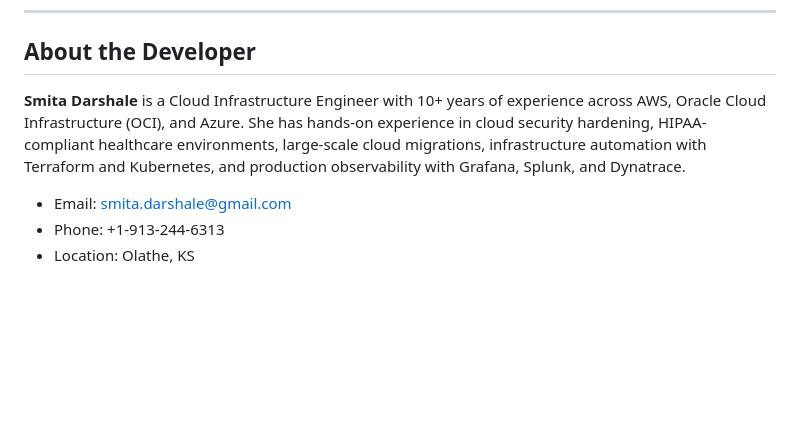
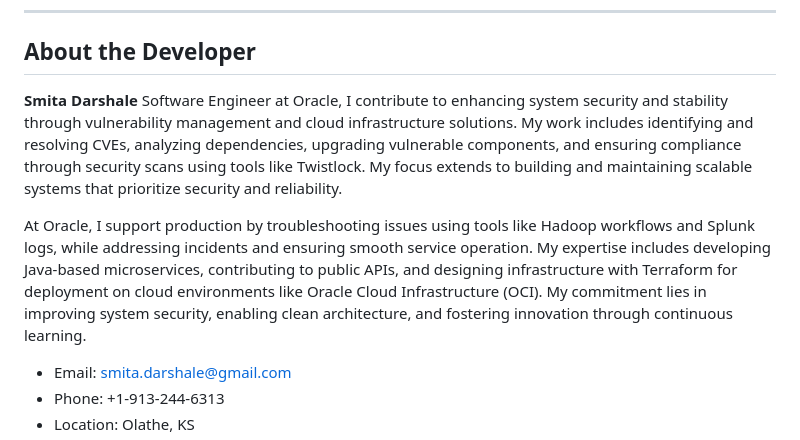
Before and after one commit to SmitaDarshale/cloudguard-demo, a Markdown page: README.md, the part around the change. GitHub-like rendering; blank space fills up the shorter version.

```diff
--- a/README.md
+++ b/README.md
@@ -183,7 +183,9 @@ This project was built to demonstrate practical cloud and security knowledge, no
 
 ## About the Developer
 
-**Smita Darshale** is a Cloud Infrastructure Engineer with 10+ years of experience across AWS, Oracle Cloud Infrastructure (OCI), and Azure. She has hands-on experience in cloud security hardening, HIPAA-compliant healthcare environments, large-scale cloud migrations, infrastructure automation with Terraform and Kubernetes, and production observability with Grafana, Splunk, and Dynatrace.
+**Smita Darshale** Software Engineer at Oracle, I contribute to enhancing system security and stability through vulnerability management and cloud infrastructure solutions. My work includes identifying and resolving CVEs, analyzing dependencies, upgrading vulnerable components, and ensuring compliance through security scans using tools like Twistlock. My focus extends to building and maintaining scalable systems that prioritize security and reliability.
+
+At Oracle, I support production by troubleshooting issues using tools like Hadoop workflows and Splunk logs, while addressing incidents and ensuring smooth service operation. My expertise includes developing Java-based microservices, contributing to public APIs, and designing infrastructure with Terraform for deployment on cloud environments like Oracle Cloud Infrastructure (OCI). My commitment lies in improving system security, enabling clean architecture, and fostering innovation through continuous learning.
 
 - Email: smita.darshale@gmail.com
 - Phone: +1-913-244-6313
```
